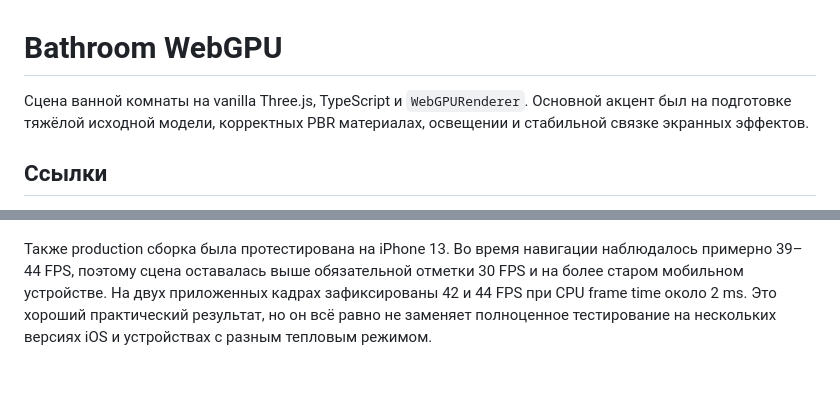
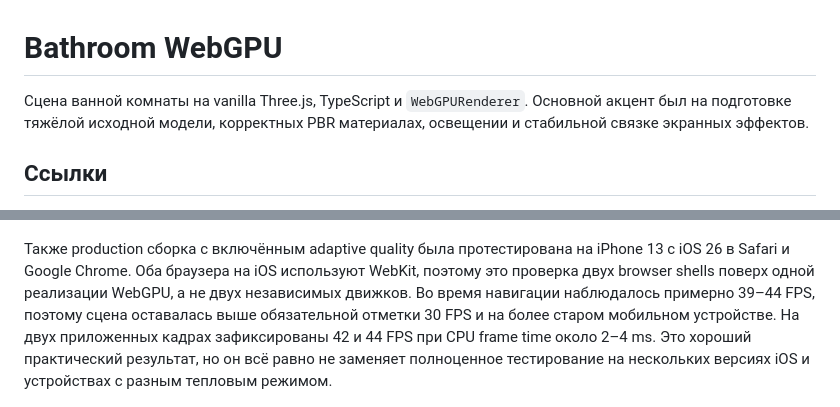
Before and after one commit to PWRXNDR/bathroom, a Markdown page: README.md, 2 parts joined by grey strips. Drawn GitHub-style; blank space fills up the shorter version.

```diff
--- a/README.md
+++ b/README.md
@@ -1,6 +1,6 @@
 # Bathroom WebGPU
 
-Cцена ванной комнаты на vanilla Three.js, TypeScript и `WebGPURenderer`. Основной акцент был на подготовке тяжёлой исходной модели, корректных PBR материалах, освещении и стабильной связке экранных эффектов.
+Сцена ванной комнаты на vanilla Three.js, TypeScript и `WebGPURenderer`. Основной акцент был на подготовке тяжёлой исходной модели, корректных PBR материалах, освещении и стабильной связке экранных эффектов.
 
 ## Ссылки
 
@@ -176,7 +178,7 @@ RTX 5060 Laptop является достаточно мощной дискре
   <img src="docs/images/test-galaxy-s23-ultra-performance-closeup.jpg" width="45%" alt="Bathroom WebGPU на Samsung Galaxy S23 Ultra, крупный план и 45 FPS">
 </p>
 
-Также production сборка была протестирована на iPhone 13. Во время навигации наблюдалось примерно 39–44 FPS, поэтому сцена оставалась выше обязательной отметки 30 FPS и на более старом мобильном устройстве. На двух приложенных кадрах зафиксированы 42 и 44 FPS при CPU frame time около 2 ms. Это хороший практический результат, но он всё равно не заменяет полноценное тестирование на нескольких версиях iOS и устройствах с разным тепловым режимом.
+Также production сборка с включённым adaptive quality была протестирована на iPhone 13 с iOS 26 в Safari и Google Chrome. Оба браузера на iOS используют WebKit, поэтому это проверка двух browser shells поверх одной реализации WebGPU, а не двух независимых движков. Во время навигации наблюдалось примерно 39–44 FPS, поэтому сцена оставалась выше обязательной отметки 30 FPS и на более старом мобильном устройстве. На двух приложенных кадрах зафиксированы 42 и 44 FPS при CPU frame time около 2–4 ms. Это хороший практический результат, но он всё равно не заменяет полноценное тестирование на нескольких версиях iOS и устройствах с разным тепловым режимом.
 
 <p align="center">
   <img src="docs/images/test-iphone-13-performance-overview1.jpg" width="45%" alt="Bathroom WebGPU на iPhone 13, крупный план и 44 FPS">
```
Also changed, not shown: other parts of README.md (+9 -7 lines).
